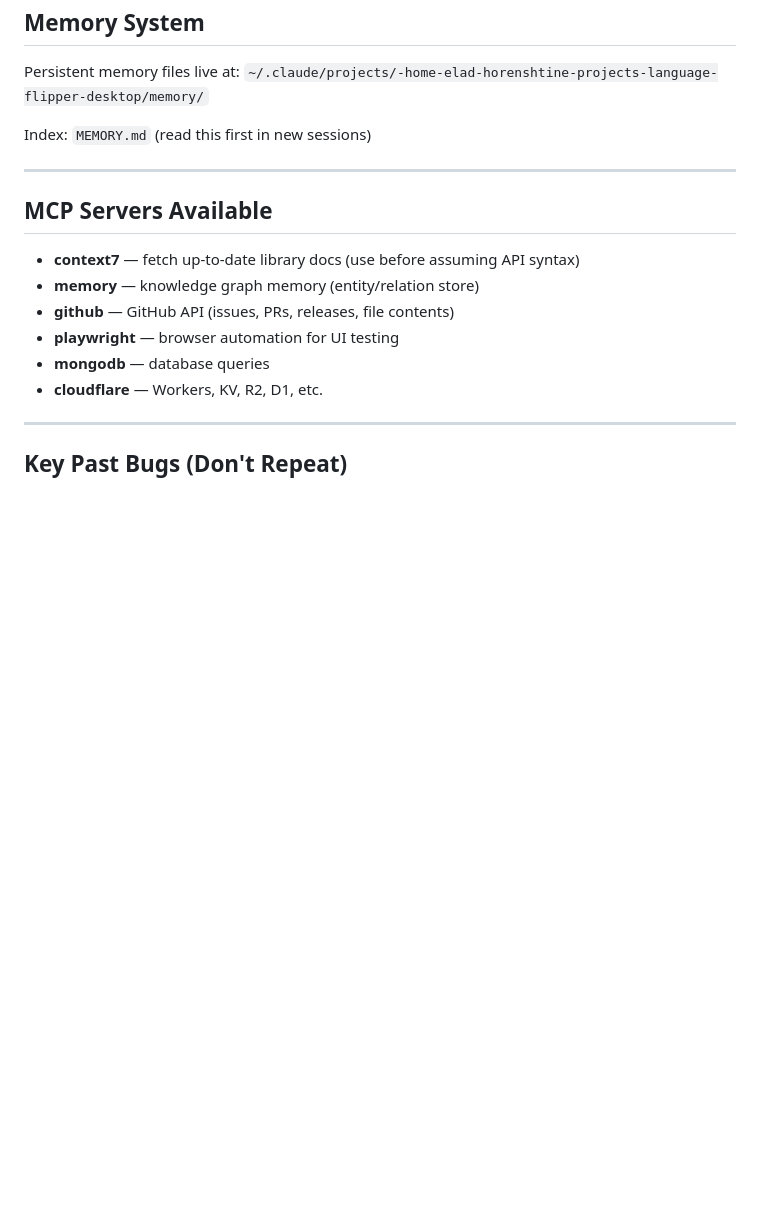
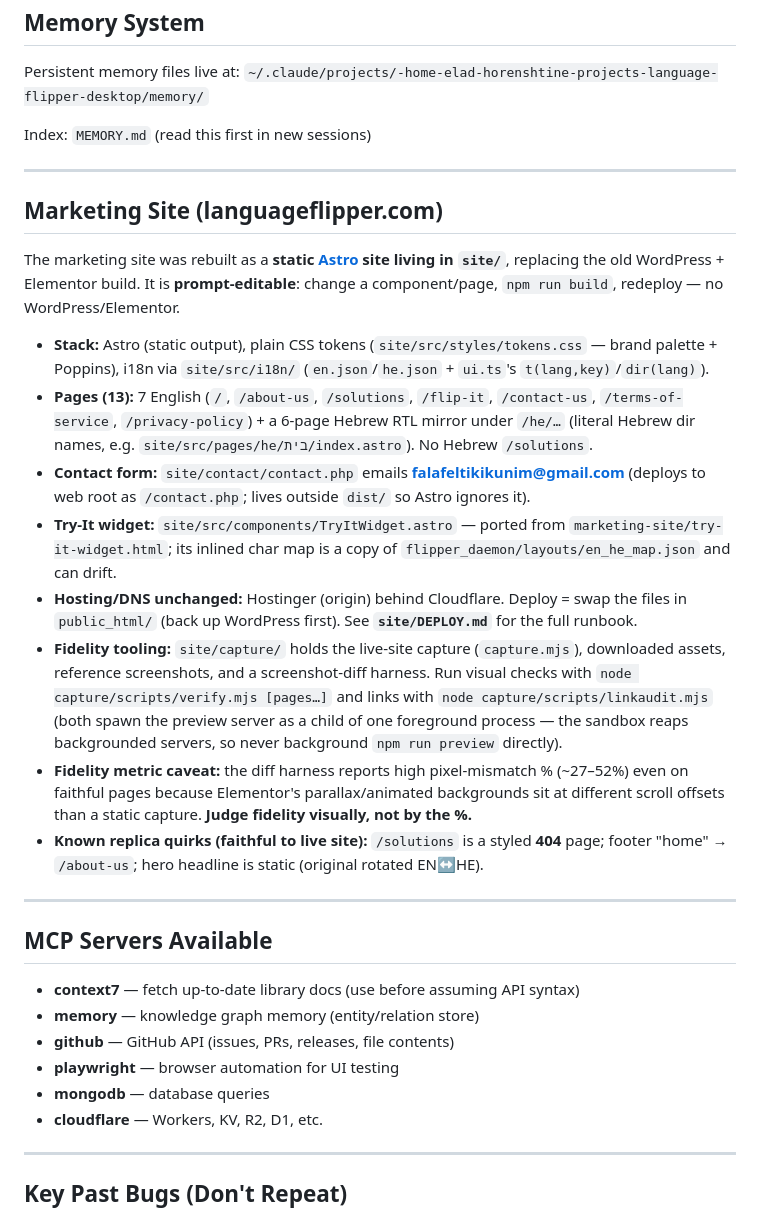
Before and after one commit to Elad-hor/language-flipper-desktop, a Markdown page: CLAUDE.md, the part around the change. GitHub-like rendering; blank space fills up the shorter version.

Commit message:
docs: marketing site deploy runbook + CLAUDE.md section

```diff
--- a/CLAUDE.md
+++ b/CLAUDE.md
@@ -196,6 +196,36 @@ Index: `MEMORY.md` (read this first in new sessions)
 
 ---
 
+## Marketing Site (languageflipper.com)
+
+The marketing site was rebuilt as a **static [Astro](https://astro.build) site living in `site/`**,
+replacing the old WordPress + Elementor build. It is **prompt-editable**: change a component/page,
+`npm run build`, redeploy — no WordPress/Elementor.
+
+- **Stack:** Astro (static output), plain CSS tokens (`site/src/styles/tokens.css` — brand palette +
+  Poppins), i18n via `site/src/i18n/` (`en.json`/`he.json` + `ui.ts`'s `t(lang,key)`/`dir(lang)`).
+- **Pages (13):** 7 English (`/`, `/about-us`, `/solutions`, `/flip-it`, `/contact-us`,
+  `/terms-of-service`, `/privacy-policy`) + a 6-page Hebrew RTL mirror under `/he/…` (literal Hebrew
+  dir names, e.g. `site/src/pages/he/בית/index.astro`). No Hebrew `/solutions`.
+- **Contact form:** `site/contact/contact.php` emails **falafeltikikunim@gmail.com** (deploys to web
+  root as `/contact.php`; lives outside `dist/` so Astro ignores it).
+- **Try-It widget:** `site/src/components/TryItWidget.astro` — ported from `marketing-site/try-it-widget.html`;
+  its inlined char map is a copy of `flipper_daemon/layouts/en_he_map.json` and can drift.
+- **Hosting/DNS unchanged:** Hostinger (origin) behind Cloudflare. Deploy = swap the files in
+  `public_html/` (back up WordPress first). See **`site/DEPLOY.md`** for the full runbook.
+- **Fidelity tooling:** `site/capture/` holds the live-site capture (`capture.mjs`), downloaded assets,
+  reference screenshots, and a screenshot-diff harness. Run visual checks with
+  `node capture/scripts/verify.mjs [pages…]` and links with `node capture/scripts/linkaudit.mjs`
+  (both spawn the preview server as a child of one foreground process — the sandbox reaps backgrounded
+  servers, so never background `npm run preview` directly).
+- **Fidelity metric caveat:** the diff harness reports high pixel-mismatch % (~27–52%) even on faithful
+  pages because Elementor's parallax/animated backgrounds sit at different scroll offsets than a static
+  capture. **Judge fidelity visually, not by the %.**
+- **Known replica quirks (faithful to live site):** `/solutions` is a styled **404** page; footer "home"
+  → `/about-us`; hero headline is static (original rotated EN↔HE).
+
+---
+
 ## MCP Servers Available
 
 - **context7** — fetch up-to-date library docs (use before assuming API syntax)
```
Also changed, not shown: site/DEPLOY.md (added, +84 -0 lines).
